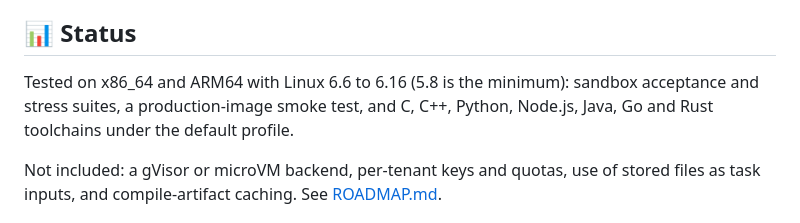
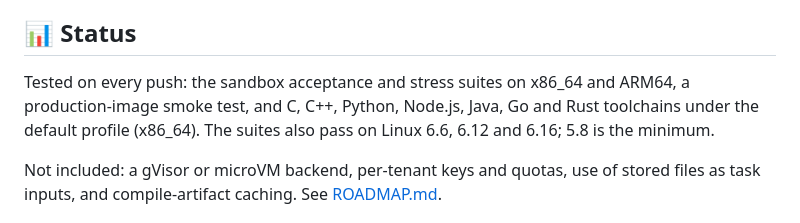
Before and after one commit to Fractal-Tess/faber, a Markdown page: README.md, the part around the change. Drawn GitHub-style.

```diff
--- a/README.md
+++ b/README.md
@@ -333,9 +333,10 @@ The threat model, verified invariants and residual risks are in
 
 ## 📊 Status
 
-Tested on x86_64 and ARM64 with Linux 6.6 to 6.16 (5.8 is the minimum):
-sandbox acceptance and stress suites, a production-image smoke test, and C,
-C++, Python, Node.js, Java, Go and Rust toolchains under the default profile.
+Tested on every push: the sandbox acceptance and stress suites on x86_64 and
+ARM64, a production-image smoke test, and C, C++, Python, Node.js, Java, Go
+and Rust toolchains under the default profile (x86_64). The suites also pass
+on Linux 6.6, 6.12 and 6.16; 5.8 is the minimum.
 
 Not included: a gVisor or microVM backend, per-tenant keys and quotas, use of
 stored files as task inputs, and compile-artifact caching. See
```
Also changed, not shown: SECURITY_TEST_MATRIX.md (+4 -2 lines).
